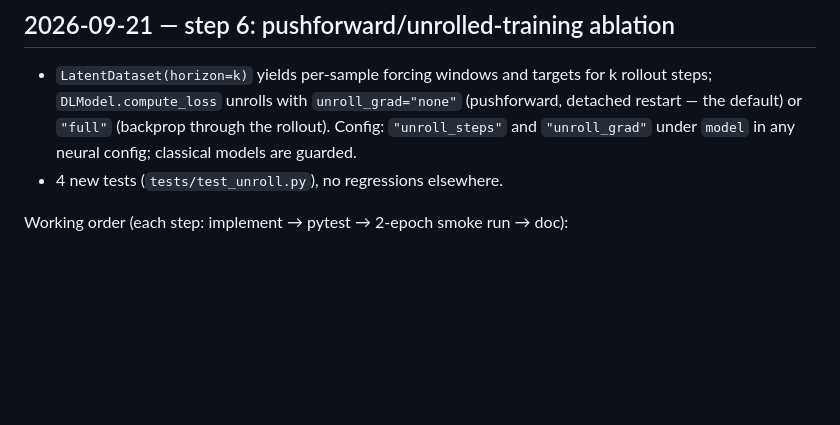
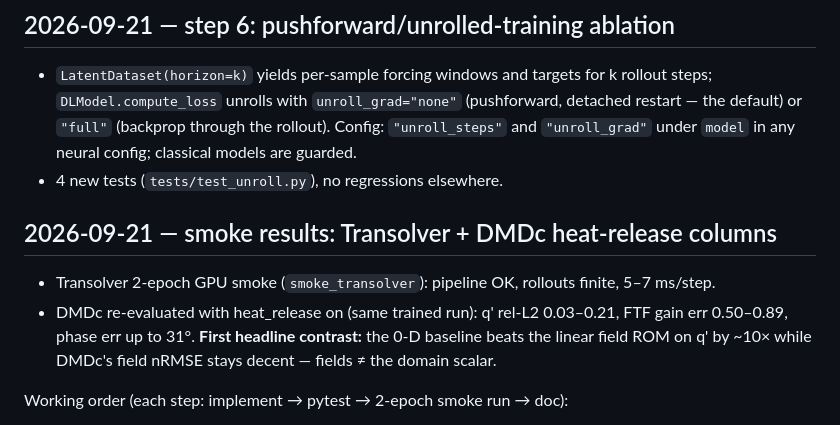
Before and after one commit to tgbaffetti/FlameBench, a Markdown page: WORKLOG.md, the part around the change. Drawn GitHub-style; blank space fills up the shorter version.

Commit message:
docs(worklog): Transolver smoke OK; DMDc q' columns — 0-D beats it 10x
Co-Authored-By: Claude Fable 5 <noreply@anthropic.com>
Claude-Session: https://claude.ai/code/session_01Hku7mkAFFQPpEbLENi6WrU

```diff
--- a/WORKLOG.md
+++ b/WORKLOG.md
@@ -107,6 +107,12 @@ Principle: one representative per family, mesh-native, natural phi(t) injection.
   `"unroll_grad"` under `model` in any neural config; classical models are guarded.
 - 4 new tests (`tests/test_unroll.py`), no regressions elsewhere.
 
+## 2026-09-21 — smoke results: Transolver + DMDc heat-release columns
+- Transolver 2-epoch GPU smoke (`smoke_transolver`): pipeline OK, rollouts finite, 5–7 ms/step.
+- DMDc re-evaluated with heat_release on (same trained run): q' rel-L2 0.03–0.21, FTF gain err
+  0.50–0.89, phase err up to 31°. **First headline contrast:** the 0-D baseline beats the linear
+  field ROM on q' by ~10× while DMDc's field nRMSE stays decent — fields ≠ the domain scalar.
+
 Working order (each step: implement → pytest → 2-epoch smoke run → doc):
 1. DMDc + persistence configs, smoke-tested. 2. 0-D flame-response baseline (q' from `mix:Q` +
 cell volumes from grid.vtu). 3. DeepONet (adds a raw-field model path in `run.py`). 4. Transolver.
```
